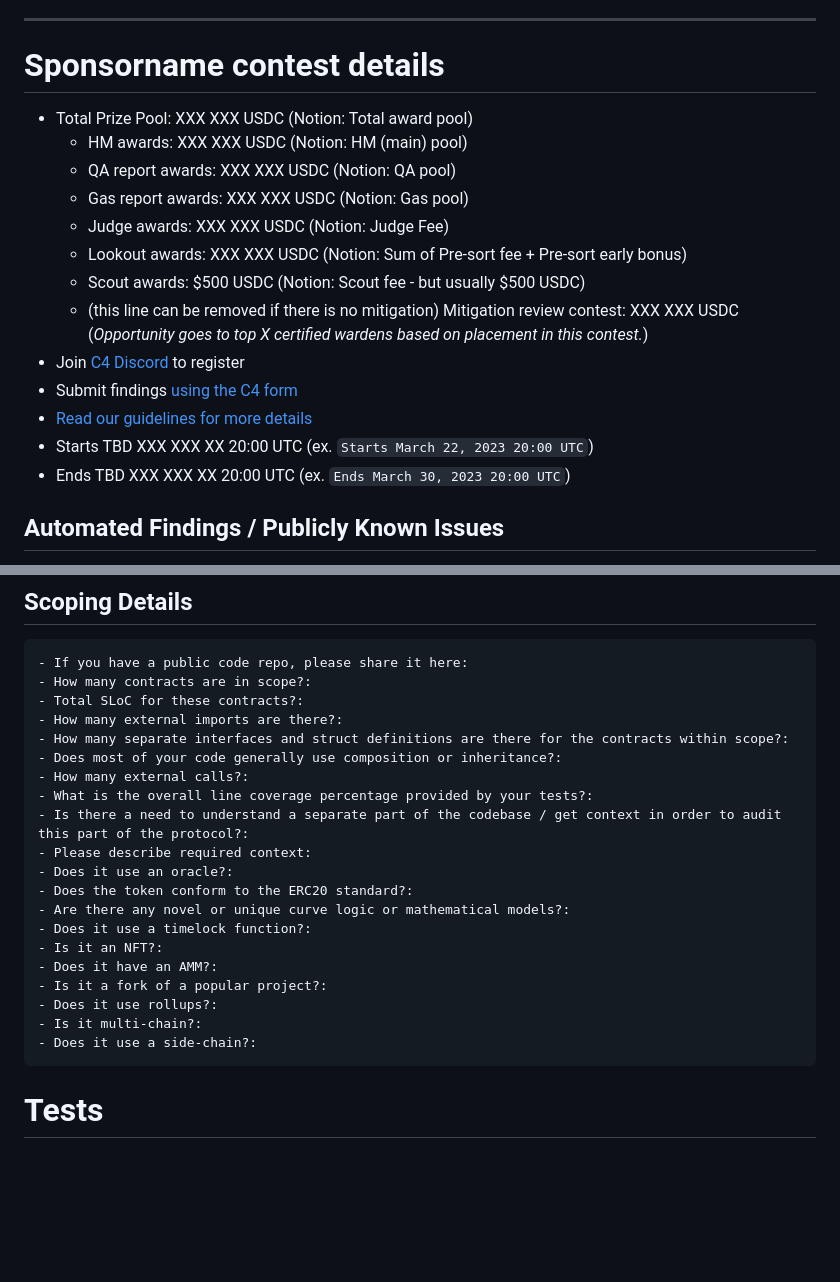
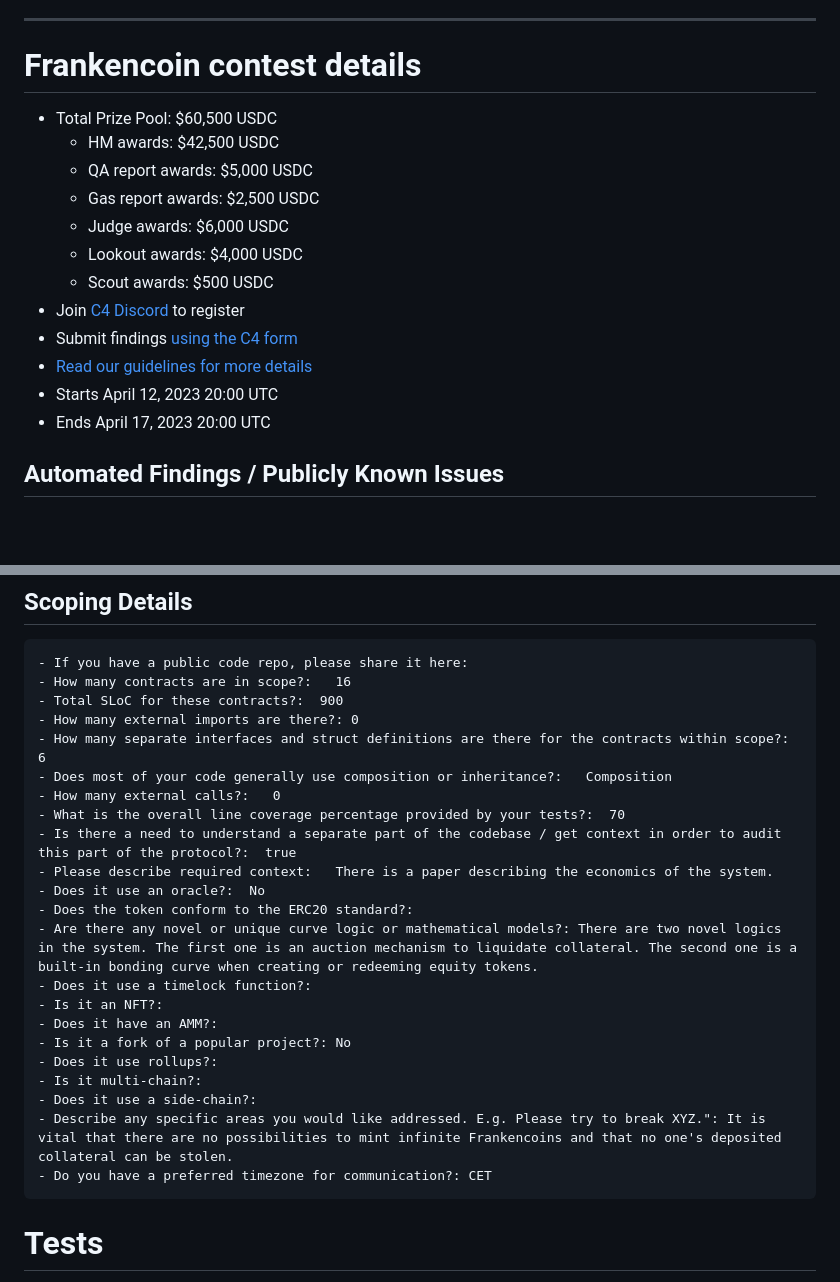
Before and after one commit to code-423n4/2023-04-frankencoin, a Markdown page: README.md, 2 parts joined by grey strips. GitHub-like rendering; blank space fills up the shorter version.

````diff
--- a/README.md
+++ b/README.md
@@ -61,13 +45,12 @@ Under "SPONSORS ADD INFO HERE" heading below, include the following:
 
 ---
 
-# Sponsorname contest details
-- Total Prize Pool: XXX XXX USDC (Notion: Total award pool)
-  - HM awards: XXX XXX USDC (Notion: HM (main) pool)
-  - QA report awards: XXX XXX USDC (Notion: QA pool)
-  - Gas report awards: XXX XXX USDC (Notion: Gas pool)
-  - Judge awards: XXX XXX USDC (Notion: Judge Fee)
-  - Lookout awards: XXX XXX USDC (Notion: Sum of Pre-sort fee + Pre-sort early bonus)
-  - Scout awards: $500 USDC (Notion: Scout fee - but usually $500 USDC)
-  - (this line can be removed if there is no mitigation) Mitigation review contest: XXX XXX USDC (*Opportunity goes to top X certified wardens based on placement in this contest.*)
+# Frankencoin contest details
+- Total Prize Pool: $60,500 USDC
+  - HM awards: $42,500 USDC
+  - QA report awards: $5,000 USDC
+  - Gas report awards: $2,500 USDC
+  - Judge awards: $6,000 USDC
+  - Lookout awards: $4,000 USDC
+  - Scout awards: $500 USDC
 - Join [C4 Discord](https://discord.gg/code4rena) to register
@@ -75,6 +58,6 @@ Under "SPONSORS ADD INFO HERE" heading below, include the following:
 - [Read our guidelines for more details](https://docs.code4rena.com/roles/wardens)
-- Starts TBD XXX XXX XX 20:00 UTC (ex. `Starts March 22, 2023 20:00 UTC`)
-- Ends TBD XXX XXX XX 20:00 UTC (ex. `Ends March 30, 2023 20:00 UTC`)
+- Starts April 12, 2023 20:00 UTC
+- Ends April 17, 2023 20:00 UTC
 
 ## Automated Findings / Publicly Known Issues
 
@@ -111,25 +94,27 @@ Automated findings output for the contest can be found [here](add link to report
 ## Scoping Details
 ```
 - If you have a public code repo, please share it here:
-- How many contracts are in scope?:
-- Total SLoC for these contracts?:
-- How many external imports are there?:
-- How many separate interfaces and struct definitions are there for the contracts within scope?:
-- Does most of your code generally use composition or inheritance?:
-- How many external calls?:
-- What is the overall line coverage percentage provided by your tests?:
-- Is there a need to understand a separate part of the codebase / get context in order to audit this part of the protocol?:
-- Please describe required context:
-- Does it use an oracle?:
+- How many contracts are in scope?:   16
+- Total SLoC for these contracts?:  900
+- How many external imports are there?: 0
+- How many separate interfaces and struct definitions are there for the contracts within scope?:  6
+- Does most of your code generally use composition or inheritance?:   Composition
+- How many external calls?:   0
+- What is the overall line coverage percentage provided by your tests?:  70
+- Is there a need to understand a separate part of the codebase / get context in order to audit this part of the protocol?:  true
+- Please describe required context:   There is a paper describing the economics of the system.
+- Does it use an oracle?:  No
 - Does the token conform to the ERC20 standard?:
-- Are there any novel or unique curve logic or mathematical models?:
+- Are there any novel or unique curve logic or mathematical models?: There are two novel logics in the system. The first one is an auction mechanism to liquidate collateral. The second one is a built-in bonding curve when creating or redeeming equity tokens.
 - Does it use a timelock function?:
 - Is it an NFT?:
 - Does it have an AMM?:
-- Is it a fork of a popular project?:
+- Is it a fork of a popular project?: No
 - Does it use rollups?:
 - Is it multi-chain?:
 - Does it use a side-chain?:
+- Describe any specific areas you would like addressed. E.g. Please try to break XYZ.": It is vital that there are no possibilities to mint infinite Frankencoins and that no one's deposited collateral can be stolen.
+- Do you have a preferred timezone for communication?: CET
 ```
 
 # Tests
````
Also changed, not shown: other parts of README.md (+1 -17 lines).
